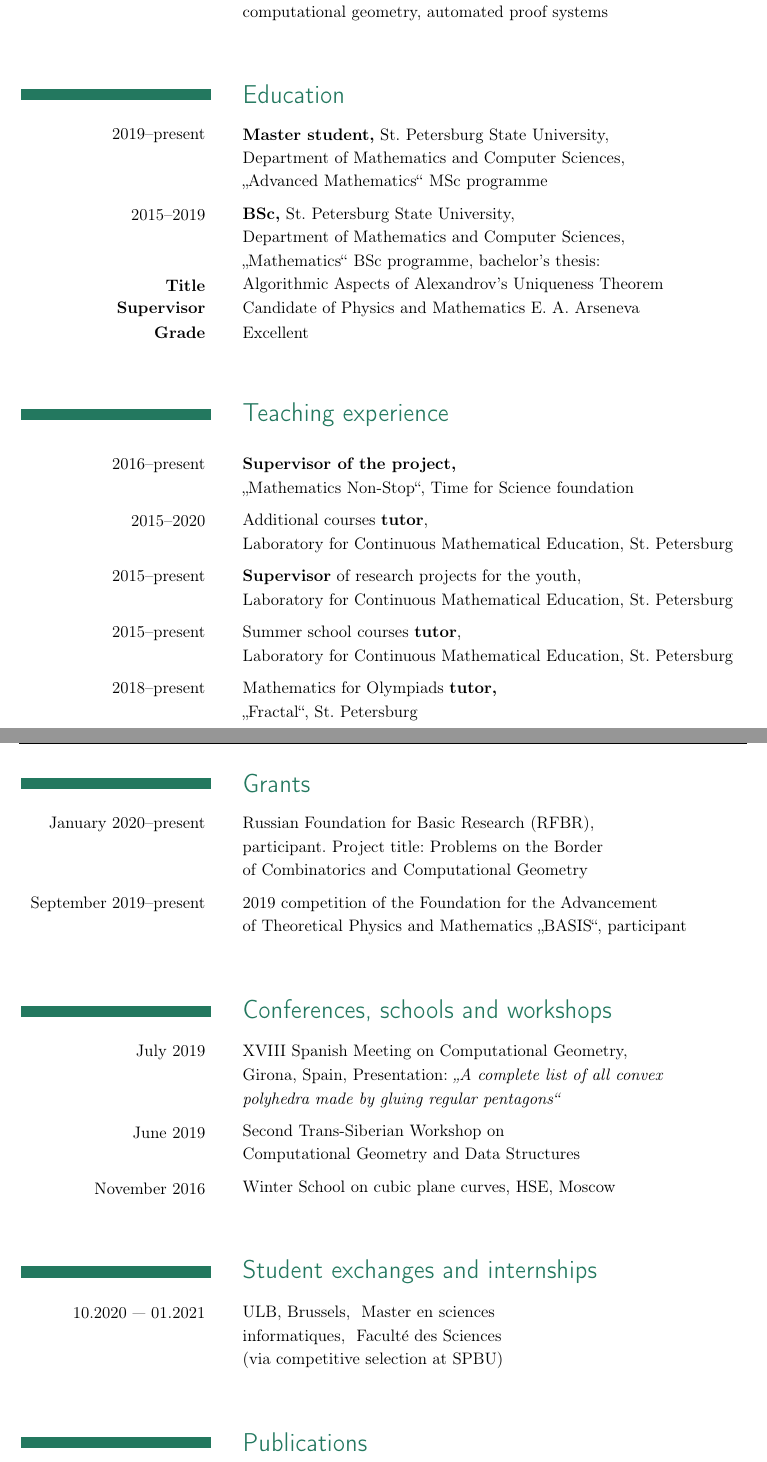
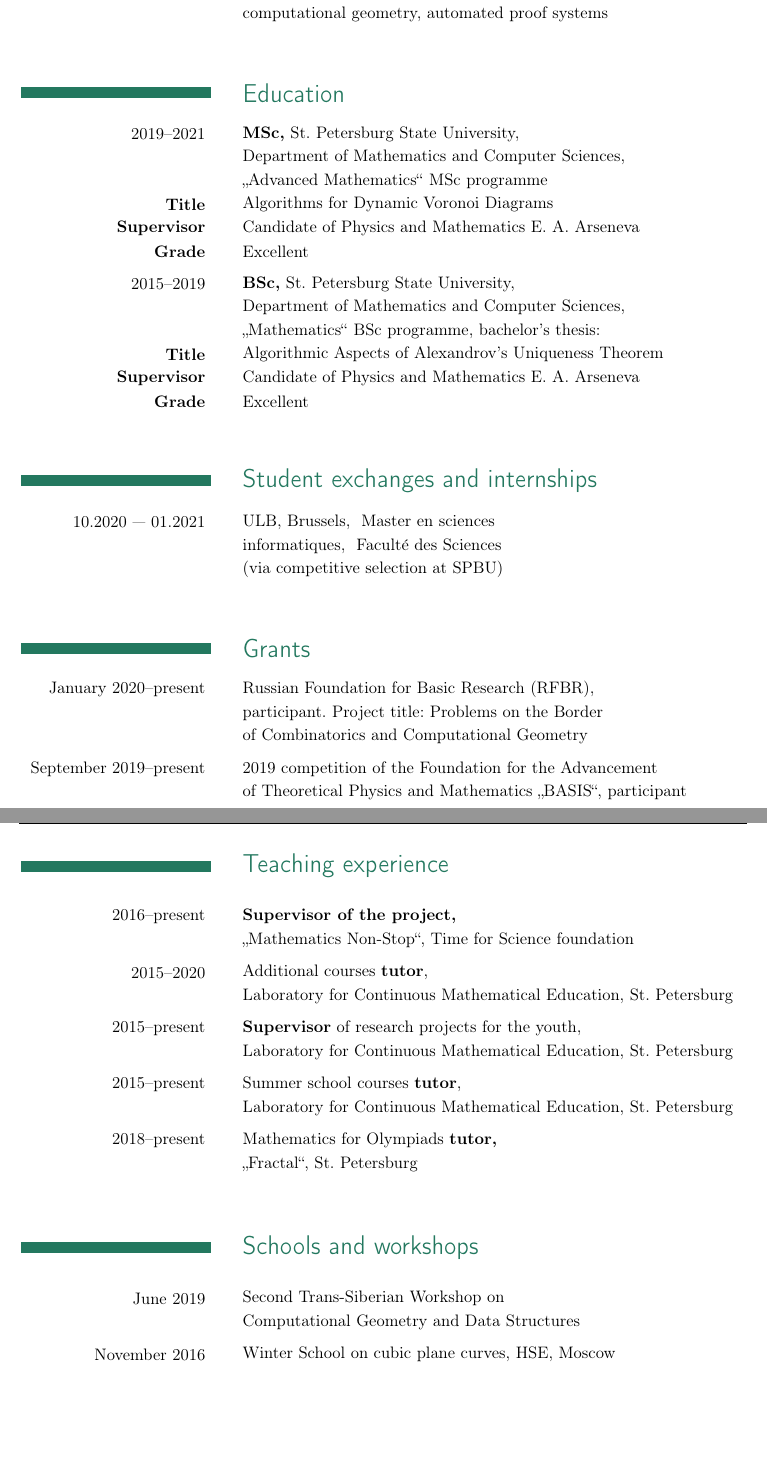
Before and after one commit to boris-a-zolotov/rgCV, a LaTeX CV (rg-cv.tex): two parts of pages 1 and 2 of 3 before the commit and two parts of pages 1 and 2 of 4 after it, joined at a grey line, cut so that both start at the same text, the shorter picture padded with empty space. Compiled offline with pdfLaTeX.

Commit message:
CV rework

```diff
--- a/rg-cv.tex
+++ b/rg-cv.tex
@@ -50,15 +50,33 @@
 }
 
 \tsection{Education}{
-		\tline{2019–present}{{\bfseries Master student,} St. Petersburg State University,}
+		\tline{2019–2021}{{\bfseries MSc,} St. Petersburg State University,}
 		\tline{}{Department of Mathematics and Computer Sciences,}
 		\tline{}{„Advanced Mathematics“ MSc programme}
-\tnline	\tline{2015–2019}{{\bfseries BSc,} St. Petersburg State University,}
+		\tline{\bf Title}{Algorithms for Dynamic Voronoi Diagrams}
+		\tline{\bf Supervisor}{Candidate of Physics and Mathematics E. A. Arseneva}
+		\tline{\bf Grade}{Excellent}
+\tnline
+	\tline{2015–2019}{{\bfseries BSc,} St. Petersburg State University,}
 		\tline{}{Department of Mathematics and Computer Sciences,}
 		\tline{}{„Mathematics“ BSc programme, bachelor's thesis:}
 		\tline{\bf Title}{Algorithmic Aspects of Alexandrov's Uniqueness Theorem}
 		\tline{\bf Supervisor}{Candidate of Physics and Mathematics E. A. Arseneva}
 		\tline{\bf Grade}{Excellent}
+}
+
+\tsection{Student exchanges and internships}{
+		\tline{10.2020 — 01.2021}{ULB, Brussels,\ \ Master en sciences}
+		\tline{}{informatiques,\ \ Faculté des Sciences}
+		\tline{}{(via competitive selection at SPBU)}
+}
+
+\tsection{Grants}{
+	\tline{January 2020–present}{Russian Foundation for Basic Research (RFBR),}
+	\tline{}{participant. Project title: Problems on the Border}
+	\tline{}{of Combinatorics and Computational Geometry}
+	\tnline\tline{September 2019–present}{2019 competition of the Foundation for the Advancement}
+	\tline{}{of Theoretical Physics and Mathematics „BASIS“, participant}
 }
 
 \tsection{Teaching experience}{
@@ -74,42 +92,9 @@
 		\tline{}{„Fractal“, St. Petersburg}
 }
 
-\tsection{Grants}{
-	\tline{January 2020–present}{Russian Foundation for Basic Research (RFBR),}
-	\tline{}{participant. Project title: Problems on the Border}
-	\tline{}{of Combinatorics and Computational Geometry}
-	\tnline\tline{September 2019–present}{2019 competition of the Foundation for the Advancement}
-	\tline{}{of Theoretical Physics and Mathematics „BASIS“, participant}
-}
-
-\tsection{Conferences, schools and workshops}{
-		\tline{July 2019}{XVIII Spanish Meeting on Computational Geometry,}
-		\tline{}{Girona, Spain, Presentation: {\it „A complete list of all convex}}
-		\tline{}{\it polyhedra made by gluing regular pentagons“}
+\tsection{Schools and workshops}{
 \tnline	\tline{June 2019}{Second Trans-Siberian Workshop on}
 		\tline{}{Computational Geometry and Data Structures}
 \tnline	\tline{November 2016}{Winter School on cubic plane curves, HSE, Moscow}
 }
 
-\tsection{Student exchanges and internships}{
-		\tline{10.2020 — 01.2021}{ULB, Brussels,\ \ Master en sciences}
-		\tline{}{informatiques,\ \ Faculté des Sciences}
-		\tline{}{(via competitive selection at SPBU)}
-}
-
-\tsection{Publications}{
-		\tline{September 2019}{Elena Arseneva, John Iacono, Greg Koumoutsos,}
-		\tline{}{Stefan Langerman, Boris Zolotov,}
-		\tline{}{\it Sublinear Explicit Incremental Planar Voronoi Diagrams,}
-		\tline{}{Journal of Information Processing, 2020 Volume 28}
-		\tline{}{Pages 766-774,\ \ \url{https://doi.org/10.2197/ipsjjip.28.766}}
-\tnline	\tline{}{JIP Specially Selected Paper certificate}
-		\tline{}{Preliminary version: in $\text{JCDCG}^3$, 2019}
-\tnline	\tline{September 2019}{Elena Arseneva, Stefan Langerman, and Boris Zolotov,}
-		\tline{}{\it A complete list of all convex polyhedra made by gluing}
-		\tline{}{{\it regular pentagons,} Journal of Information Processing,}
-		\tline{}{2020 Volume 28 Pages 791-799}
-		\tline{}{\url{https://doi.org/10.2197/ipsjjip.28.791}}
-\tnline	\tline{}{Preliminary version: in $\text{JCDCG}^3$, 2019; EGC, 2019}
-\tnline	\tline{April 2015}{Boris Zolotov, {\it Another Solution to the Thue Problem}}
-		\tline{}{{\it of Non-Repeating Words,} ar$\chi$iv 1505.00019}
@@ -126,5 +125,5 @@
 \tnline	\tline{December 2020}{Б. А. Золотов, Е. И. Тодоров, Д. Г. Штукенберг,}
 		\tline{}{\it Математика НОН-СТОП—2020. Решения задач олимпиады,}
 		\tline{}{80 с., ISBN 978-5-6045675-2-4}
-}
+} \newpage
 
```
Also changed, not shown: rg-cv.pdf, rg-cv.tex (28 more changed lines).
